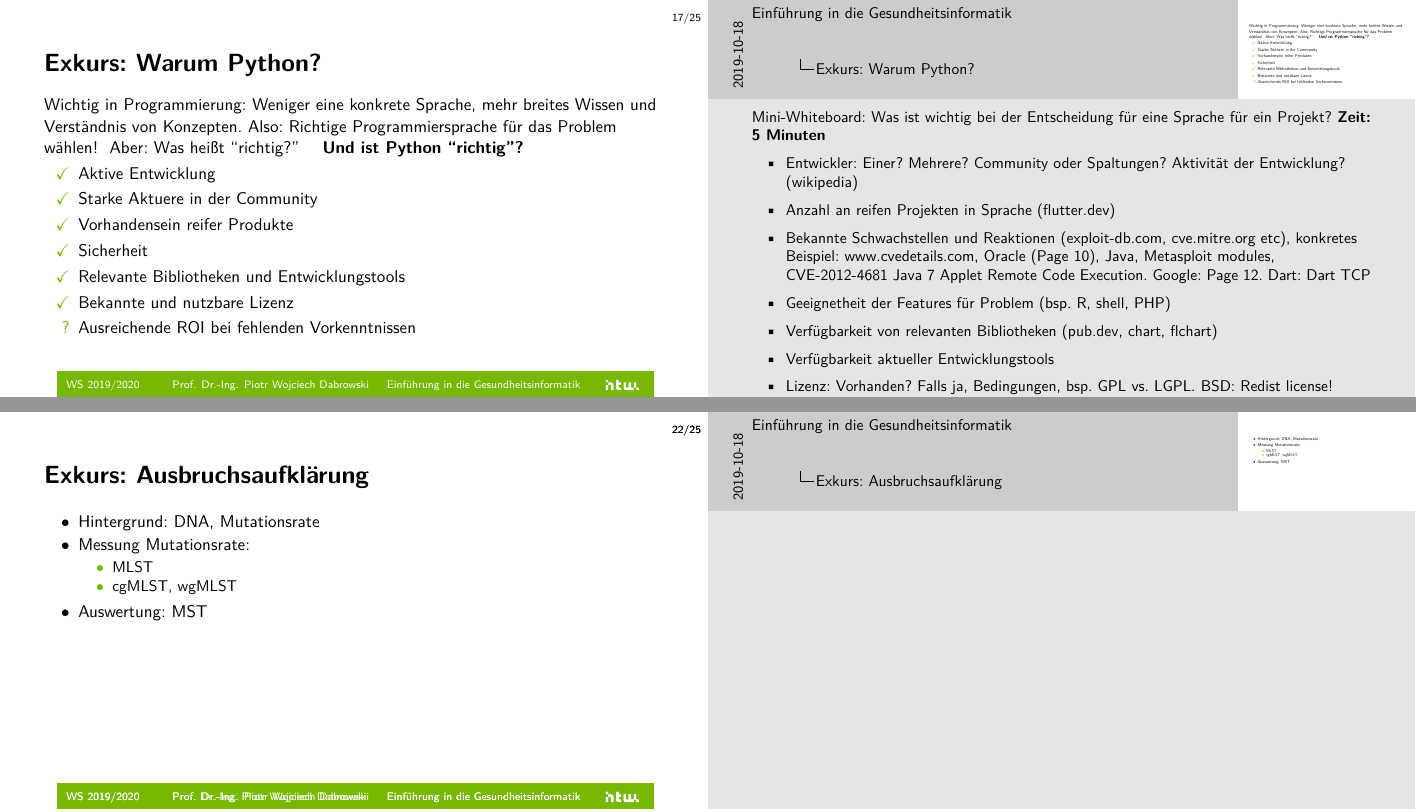
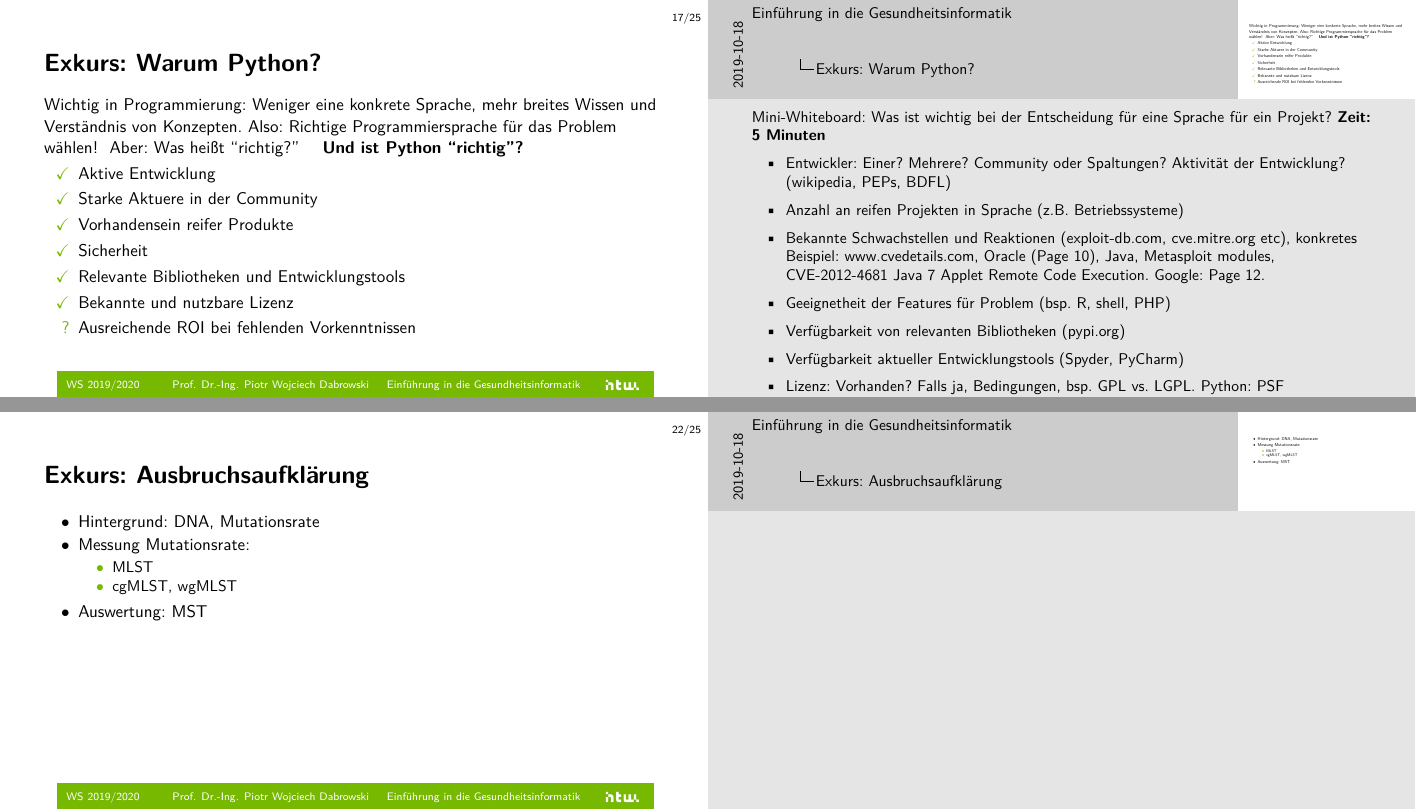
Before and after one commit to dabrowskiw/VL-EinfuehrungGesundheitsinformatik, LaTeX slides (slides.tex): pages 87 and 105 of 108 before the commit and pages 88 and 108 of 111 after it, joined at a grey line. Compiled offline with pdfLaTeX.

Commit message:
Klaerung Python

```diff
--- a/slides.tex
+++ b/slides.tex
@@ -506,13 +508,13 @@
             Mini-Whiteboard: Was ist wichtig bei der Entscheidung für eine Sprache für ein Projekt?
             \textbf{Zeit: 5 Minuten}
             \begin{itemize}
-                \item Entwickler: Einer? Mehrere? Community oder Spaltungen? Aktivität der Entwicklung? (wikipedia)
-                \item Anzahl an reifen Projekten in Sprache (flutter.dev)
-                \item Bekannte Schwachstellen und Reaktionen (exploit-db.com, cve.mitre.org etc), konkretes Beispiel: www.cvedetails.com, Oracle (Page 10), Java, Metasploit modules, CVE-2012-4681 Java 7 Applet Remote Code Execution. Google: Page 12. Dart: Dart TCP
+                \item Entwickler: Einer? Mehrere? Community oder Spaltungen? Aktivität der Entwicklung? (wikipedia, PEPs, BDFL)
+                \item Anzahl an reifen Projekten in Sprache (z.B. Betriebssysteme)
+                \item Bekannte Schwachstellen und Reaktionen (exploit-db.com, cve.mitre.org etc), konkretes Beispiel: www.cvedetails.com, Oracle (Page 10), Java, Metasploit modules, CVE-2012-4681 Java 7 Applet Remote Code Execution. Google: Page 12.
                 \item Geeignetheit der Features für Problem (bsp. R, shell, PHP)
-                \item Verfügbarkeit von relevanten Bibliotheken (pub.dev, chart, flchart)
-                \item Verfügbarkeit aktueller Entwicklungstools
-                \item Lizenz: Vorhanden? Falls ja, Bedingungen, bsp. GPL vs. LGPL. BSD: Redist license!
+                \item Verfügbarkeit von relevanten Bibliotheken (pypi.org)
+		\item Verfügbarkeit aktueller Entwicklungstools (Spyder, PyCharm)
+                \item Lizenz: Vorhanden? Falls ja, Bedingungen, bsp. GPL vs. LGPL. Python: PSF
             \end{itemize}
         }
     }
@@ -649,12 +651,14 @@
 \begin{frame}{Exkurs: Ausbruchsaufklärung}
     \begin{itemize}
         \item Hintergrund: DNA, Mutationsrate
-        \item Messung Mutationsrate:
-        \begin{itemize}
-            \item MLST
-            \item cgMLST, wgMLST
-        \end{itemize}
-        \item Auswertung: MST
+        \item<2-> Messung Mutationsrate:
+	\only<2->{
+            \begin{itemize}
+                \item MLST
+                \item cgMLST, wgMLST
+            \end{itemize}
+	}
+        \item<3> Auswertung: MST
     \end{itemize}
 \end{frame}
 
```
Also changed, not shown: slides.tex (4 more changed lines).
